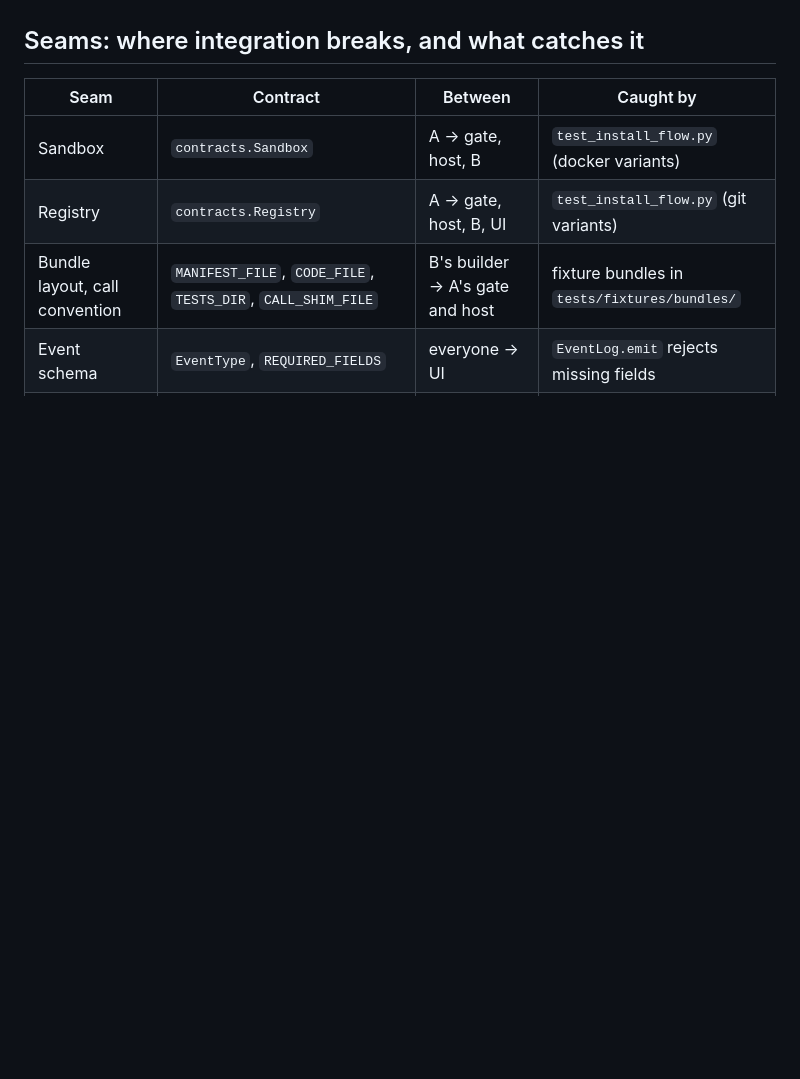
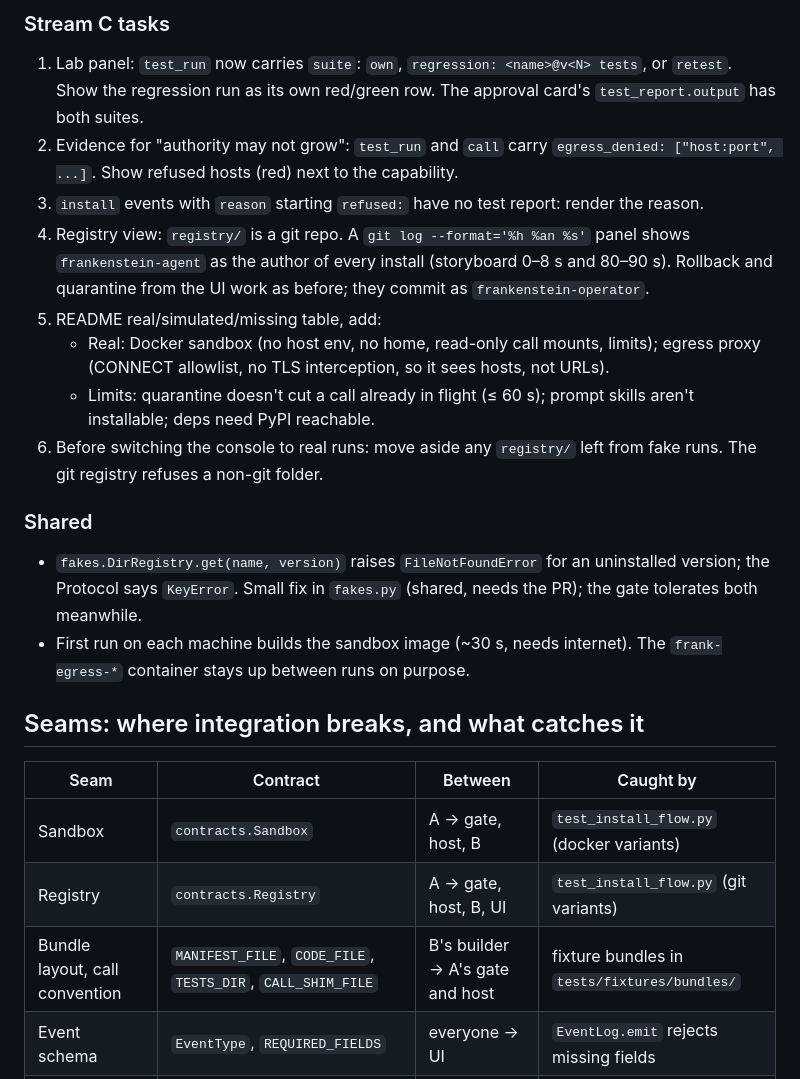
Before and after one commit to mikeholiday-dev/vwd_frankenstein, a Markdown page: docs/WORKSTREAMS.md, the part around one of its changes. Drawn GitHub-style; blank space fills up the shorter version.

```diff
--- a/docs/WORKSTREAMS.md
+++ b/docs/WORKSTREAMS.md
@@ -80,3 +113,18 @@ Dev loop: `uv run uvicorn ui.app:app --reload` in one terminal, `uv run python s
+### Stream C tasks
+
+1. Lab panel: `test_run` now carries `suite`: `own`, `regression: <name>@v<N> tests`, or `retest`. Show the regression run as its own red/green row. The approval card's `test_report.output` has both suites.
+2. Evidence for "authority may not grow": `test_run` and `call` carry `egress_denied: ["host:port", ...]`. Show refused hosts (red) next to the capability.
+3. `install` events with `reason` starting `refused:` have no test report: render the reason.
+4. Registry view: `registry/` is a git repo. A `git log --format='%h %an %s'` panel shows `frankenstein-agent` as the author of every install (storyboard 0–8 s and 80–90 s). Rollback and quarantine from the UI work as before; they commit as `frankenstein-operator`.
+5. README real/simulated/missing table, add:
+   - Real: Docker sandbox (no host env, no home, read-only call mounts, limits); egress proxy (CONNECT allowlist, no TLS interception, so it sees hosts, not URLs).
+   - Limits: quarantine doesn't cut a call already in flight (≤ 60 s); prompt skills aren't installable; deps need PyPI reachable.
+6. Before switching the console to real runs: move aside any `registry/` left from fake runs. The git registry refuses a non-git folder.
+
+### Shared
+
+- `fakes.DirRegistry.get(name, version)` raises `FileNotFoundError` for an uninstalled version; the Protocol says `KeyError`. Small fix in `fakes.py` (shared, needs the PR); the gate tolerates both meanwhile.
+- First run on each machine builds the sandbox image (~30 s, needs internet). The `frank-egress-*` container stays up between runs on purpose.
 
 ## Seams: where integration breaks, and what catches it
 
```
Also changed, not shown: other parts of docs/WORKSTREAMS.md (+44 -11 lines).
